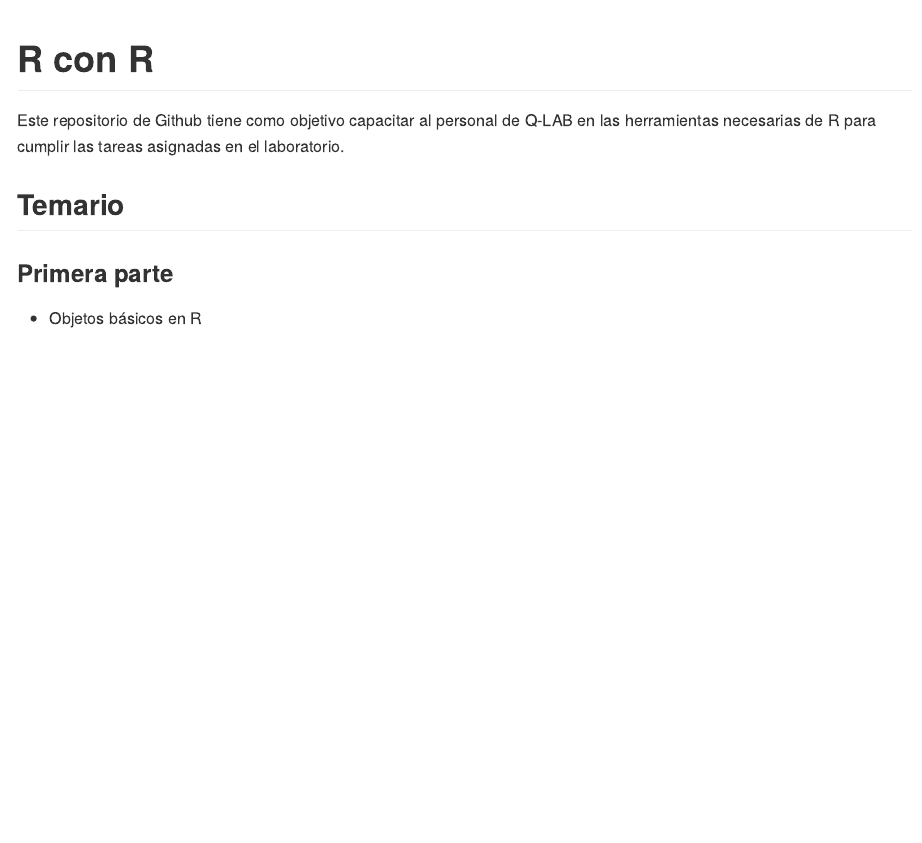
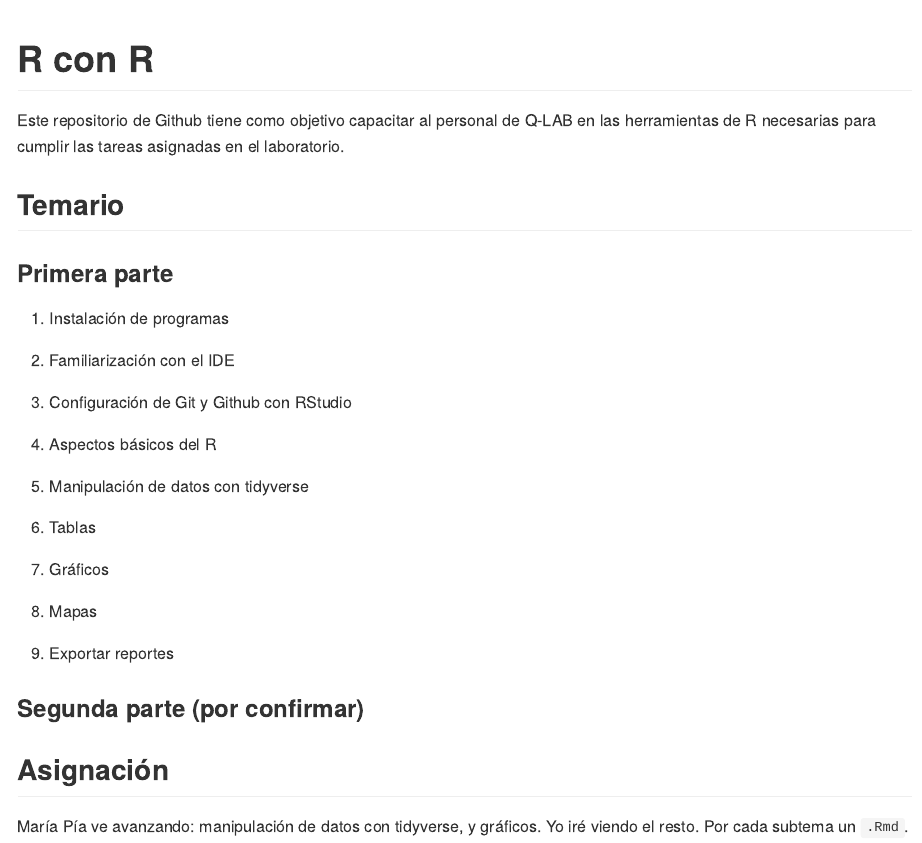
Before and after one commit to aito123/r_con_r, an R Markdown document (README.Rmd): the page in a window 1100 px wide, from its top. The pictures show the output file README.md that the author committed with the source, drawn offline in the style of GitHub.

Commit message:
Initial commit

```diff
--- a/README.Rmd
+++ b/README.Rmd
@@ -16,10 +16,32 @@ knitr::opts_chunk$set(
 <!-- badges: start -->
 <!-- badges: end -->
 
-Este repositorio de Github tiene como objetivo capacitar al personal de Q-LAB en las herramientas necesarias de R para cumplir las tareas asignadas en el laboratorio.
+Este repositorio de Github tiene como objetivo capacitar al personal de Q-LAB en las herramientas de R necesarias para cumplir las tareas asignadas en el laboratorio.
 
 ## Temario
 
 ### Primera parte
 
-- Objetos básicos en R
+1. Instalación de programas
+
+1. Familiarización con el IDE
+
+1. Configuración de Git y Github con RStudio
+
+1. Aspectos básicos del R
+
+1. Manipulación de datos con tidyverse
+
+1. Tablas
+
+1. Gráficos
+
+1. Mapas
+
+1. Exportar reportes
+
+### Segunda parte (por confirmar)
+
+## Asignación
+
+María Pía ve avanzando: manipulación de datos con tidyverse, y gráficos. Yo iré viendo el resto. Por cada subtema un `.Rmd`.
```
Also changed, not shown: README.md.
